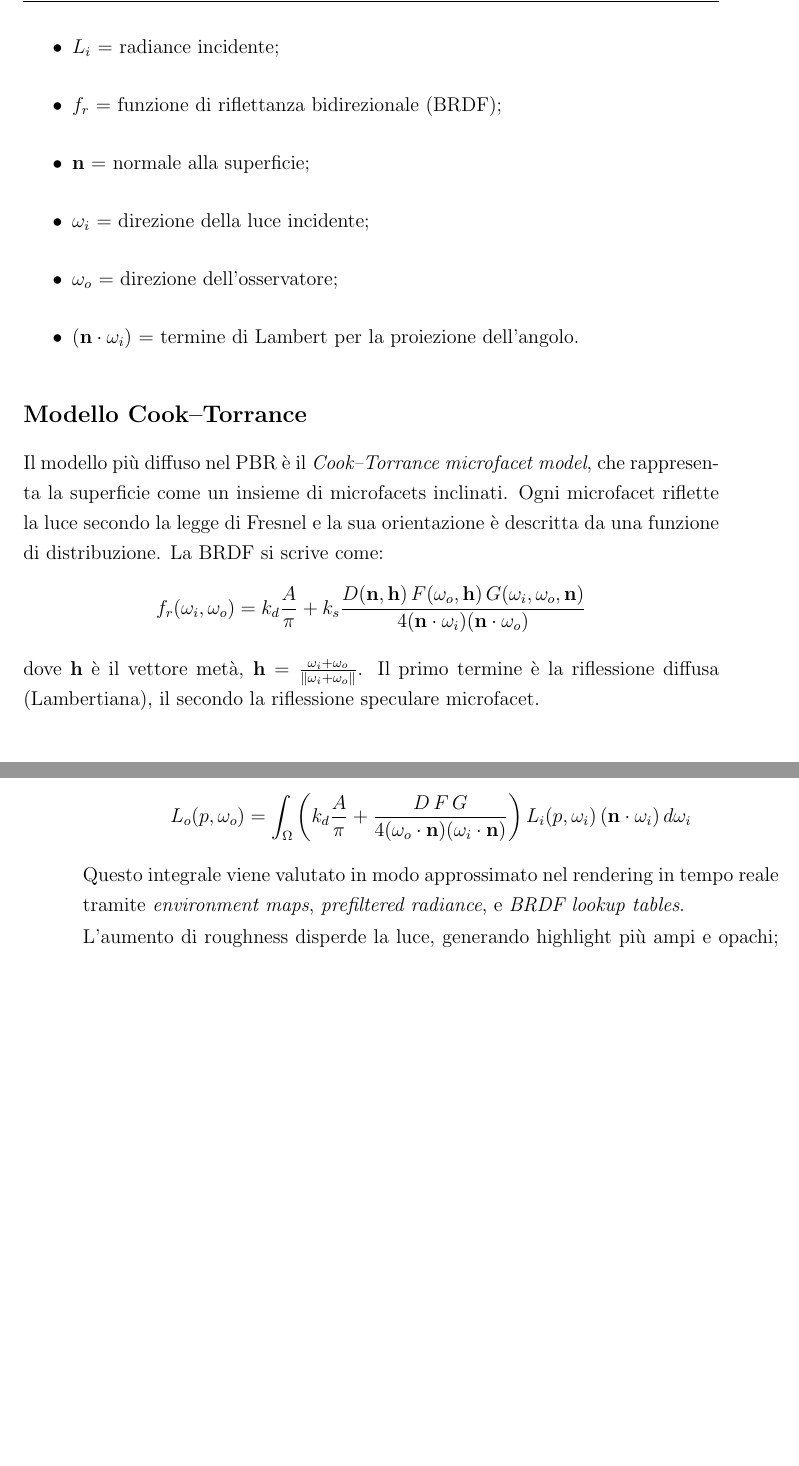
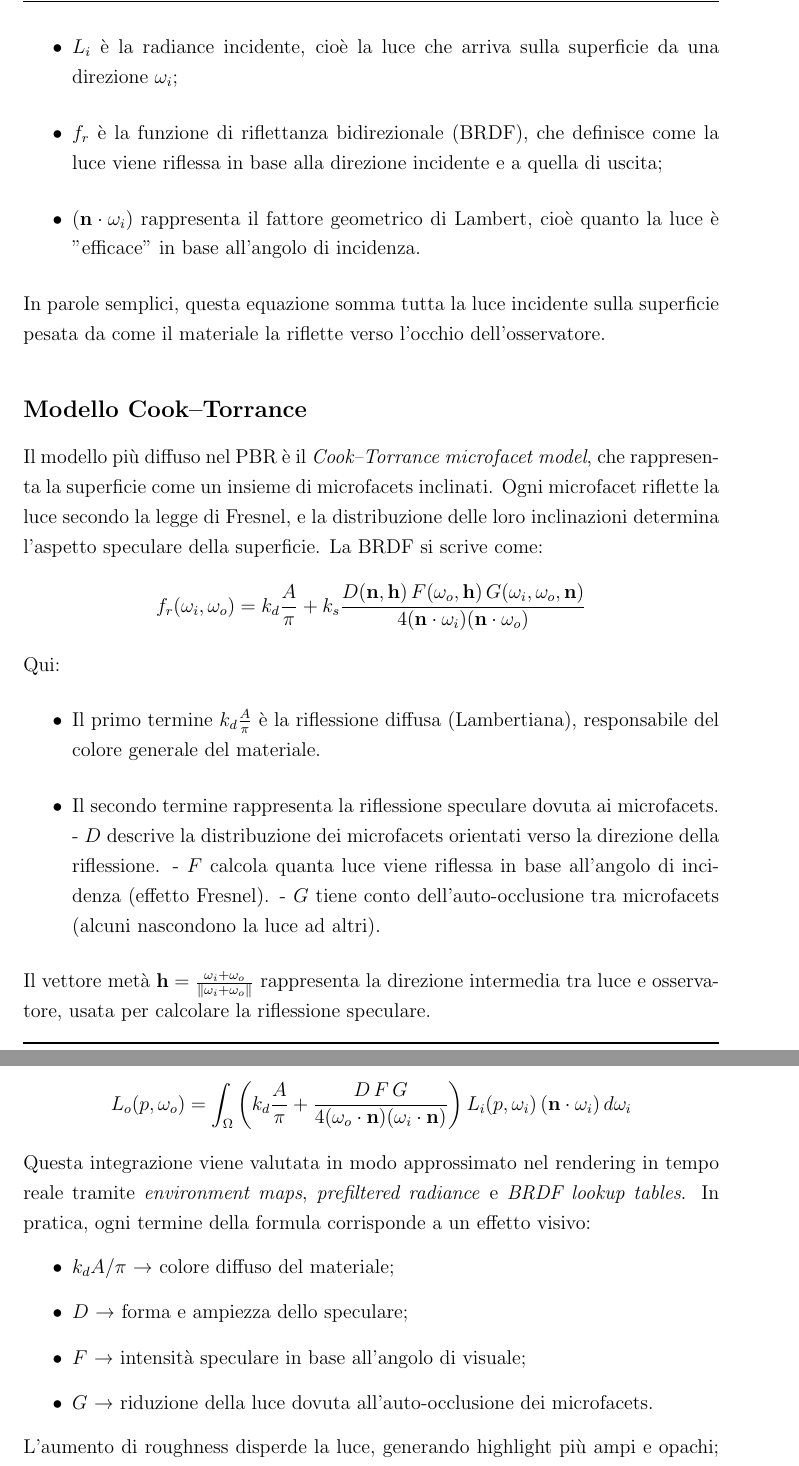
Before and after one commit to Fuwuffyi/thesis-project-tex, a LaTeX thesis (thesis-main.tex): two parts of pages 17 and 18 of 37 before the commit and two parts of pages 17 and 19 of 37 after it, joined at a grey line, cut at the place of the change, the shorter picture padded with empty space. Compiled offline with pdfLaTeX.

Commit message:
Further improvements to PBR section

```diff
--- a/thesis-main.tex
+++ b/thesis-main.tex
@@ -179,23 +179,32 @@ dove:
-    \item $L_i$ = radiance incidente;
-    \item $f_r$ = funzione di riflettanza bidirezionale (BRDF);
-    \item $\mathbf{n}$ = normale alla superficie;
-    \item $\omega_i$ = direzione della luce incidente;
-    \item $\omega_o$ = direzione dell'osservatore;
-    \item $(\mathbf{n}\cdot\omega_i)$ = termine di Lambert per la proiezione dell'angolo.
+    \item $L_o$ è la radiance uscente, cioè la luce che lascia la superficie verso l'osservatore;
+    \item $L_i$ è la radiance incidente, cioè la luce che arriva sulla superficie da una direzione $\omega_i$;
+    \item $f_r$ è la funzione di riflettanza bidirezionale (BRDF), che definisce come la luce viene riflessa in base alla direzione incidente e a quella di uscita;
+    \item $(\mathbf{n}\cdot\omega_i)$ rappresenta il fattore geometrico di Lambert, cioè quanto la luce è "efficace" in base all'angolo di incidenza.
 \end{itemize}
+In parole semplici, questa equazione somma tutta la luce incidente sulla superficie pesata da come il materiale
+la riflette verso l'occhio dell'osservatore.
 
 \subsection*{Modello Cook–Torrance}
 Il modello più diffuso nel PBR è il \emph{Cook–Torrance microfacet model}, che rappresenta la superficie come un insieme
-di microfacets inclinati. Ogni microfacet riflette la luce secondo la legge di Fresnel e la sua orientazione è descritta da una
-funzione di distribuzione.
+di microfacets inclinati. Ogni microfacet riflette la luce secondo la legge di Fresnel, e la distribuzione delle
+loro inclinazioni determina l'aspetto speculare della superficie.
 La BRDF si scrive come:
 \begin{align*}
 f_r(\omega_i,\omega_o) = k_d \frac{A}{\pi} +
 k_s \frac{D(\mathbf{n},\mathbf{h})\,F(\omega_o,\mathbf{h})\,G(\omega_i,\omega_o,\mathbf{n})}
 {4(\mathbf{n}\cdot\omega_i)(\mathbf{n}\cdot\omega_o)}
 \end{align*}
-dove $\mathbf{h}$ è il vettore metà, $\mathbf{h} = \frac{\omega_i+\omega_o}{\|\omega_i+\omega_o\|}$.
-Il primo termine è la riflessione diffusa (Lambertiana), il secondo la riflessione speculare microfacet.
+\noindent
+Qui:
+\begin{itemize}
+    \item Il primo termine $k_d \frac{A}{\pi}$ è la riflessione diffusa (Lambertiana), responsabile del colore generale del materiale.
+    \item Il secondo termine rappresenta la riflessione speculare dovuta ai microfacets.
+      - $D$ descrive la distribuzione dei microfacets orientati verso la direzione della riflessione.
+      - $F$ calcola quanta luce viene riflessa in base all'angolo di incidenza (effetto Fresnel).
+      - $G$ tiene conto dell'auto-occlusione tra microfacets (alcuni nascondono la luce ad altri).
+\end{itemize}
+Il vettore metà $\mathbf{h} = \frac{\omega_i+\omega_o}{\|\omega_i+\omega_o\|}$ rappresenta la direzione intermedia
+tra luce e osservatore, usata per calcolare la riflessione speculare.
 
 \subsection*{Normal Distribution Function (NDF)}
 $D(\mathbf{n},\mathbf{h})$ descrive la densità dei microfacets orientati verso la direzione $\mathbf{h}$.
@@ -246,8 +256,17 @@ k_d\frac{A}{\pi} +
 L_i(p,\omega_i)\,
 (\mathbf{n}\cdot\omega_i)\,d\omega_i
 \end{align*}
-Questo integrale viene valutato in modo approssimato nel rendering in tempo reale
-tramite \emph{environment maps}, \emph{prefiltered radiance}, e \emph{BRDF lookup tables}.
+\noindent
+Questa integrazione viene valutata in modo approssimato nel rendering in tempo reale tramite
+\emph{environment maps}, \emph{prefiltered radiance} e \emph{BRDF lookup tables}.
+In pratica, ogni termine della formula corrisponde a un effetto visivo:
+\begin{itemize}
+    \item $k_d A/\pi$ → colore diffuso del materiale;
+    \item $D$ → forma e ampiezza dello speculare;
+    \item $F$ → intensità speculare in base all'angolo di visuale;
+    \item $G$ → riduzione della luce dovuta all'auto-occlusione dei microfacets.
+\end{itemize}
+
 \begin{figure}
    \centering
    \includegraphics[width=.8\linewidth]{figures/pbr_material_render.png}
```
Also changed, not shown: thesis-main.tex (29 more changed lines).
